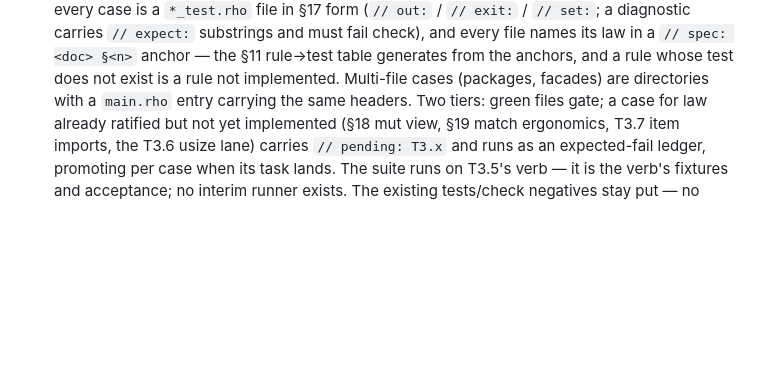
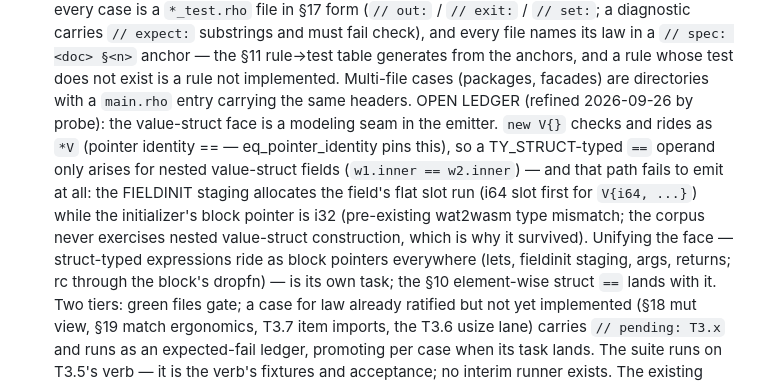
Before and after one commit to ningh-o/rho, a Markdown page: TODO.md, the part around the change. Rendered like a GitHub page; blank space fills up the shorter version.

Commit message:
Open ledger refined: the value-struct face seam, pinned by probe
new V{} checks and rides as *V — pointer identity == is the pinned
law for freshly built structs. A TY_STRUCT-typed == operand only
arises through nested value-struct fields, and that path fails to
emit: fieldinit staging allocates the field's flat slot run while
the initializer's block pointer is i32 (pre-existing; the corpus
never builds a nested value struct). The probe-verified finding and
the unification plan (struct expressions as block pointers
everywhere, rc via the block's dropfn, the §10 element-wise == with
it) now live in the T3.4 ledger. make test green.

```diff
--- a/TODO.md
+++ b/TODO.md
@@ -414,6 +414,20 @@ section — no placeholder stages. boot is the reference compiler.
       from the anchors, and a rule whose test does not exist is a rule
       not implemented. Multi-file cases (packages, facades) are
       directories with a `main.rho` entry carrying the same headers.
+      OPEN LEDGER (refined 2026-09-26 by probe): the value-struct
+      face is a modeling seam in the emitter. `new V{}` checks and
+      rides as `*V` (pointer identity == — eq_pointer_identity pins
+      this), so a TY_STRUCT-typed `==` operand only arises for nested
+      value-struct fields (`w1.inner == w2.inner`) — and that path
+      fails to emit at all: the FIELDINIT staging allocates the
+      field's flat slot run (i64 slot first for `V{i64, ...}`) while
+      the initializer's block pointer is i32 (pre-existing wat2wasm
+      type mismatch; the corpus never exercises nested value-struct
+      construction, which is why it survived). Unifying the face —
+      struct-typed expressions ride as block pointers everywhere
+      (lets, fieldinit staging, args, returns; rc through the block's
+      dropfn) — is its own task; the §10 element-wise struct `==`
+      lands with it.
       Two tiers: green files gate; a case for law already ratified
       but not yet implemented (§18 mut view, §19 match ergonomics,
       T3.7 item imports, the T3.6 usize lane) carries
```
